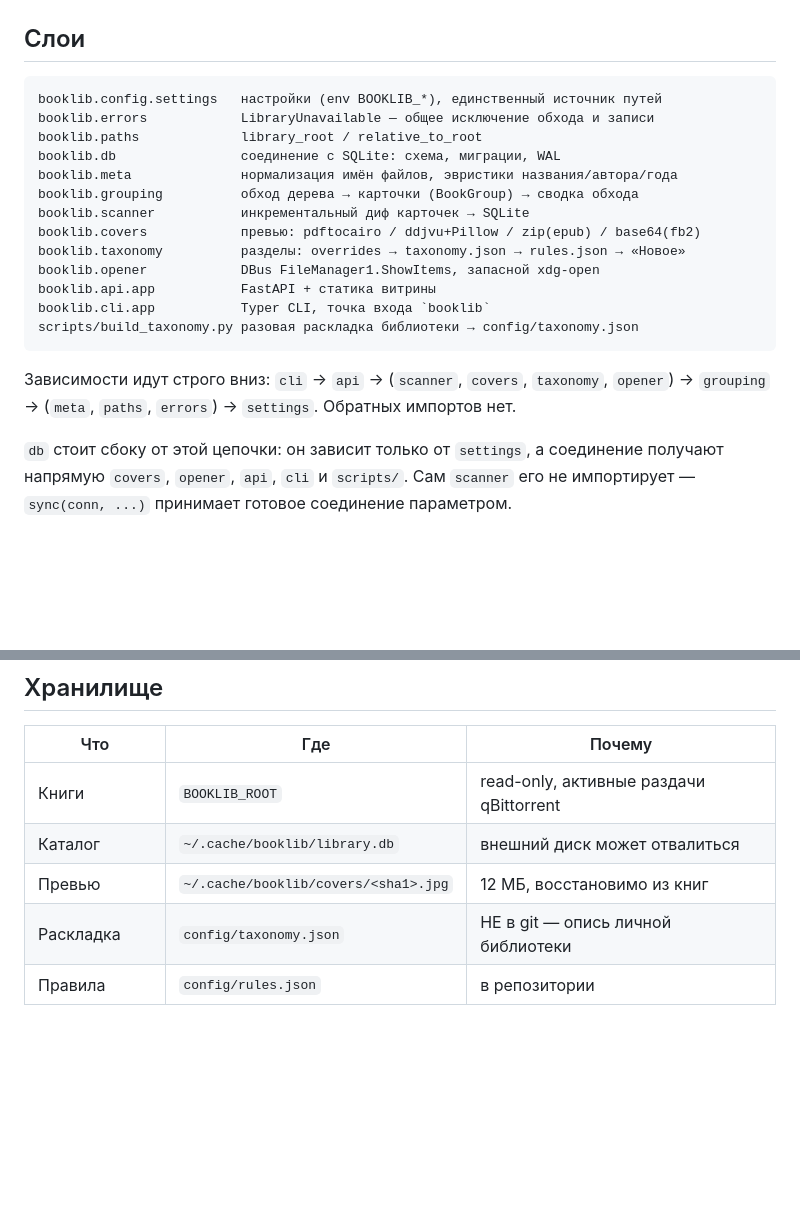
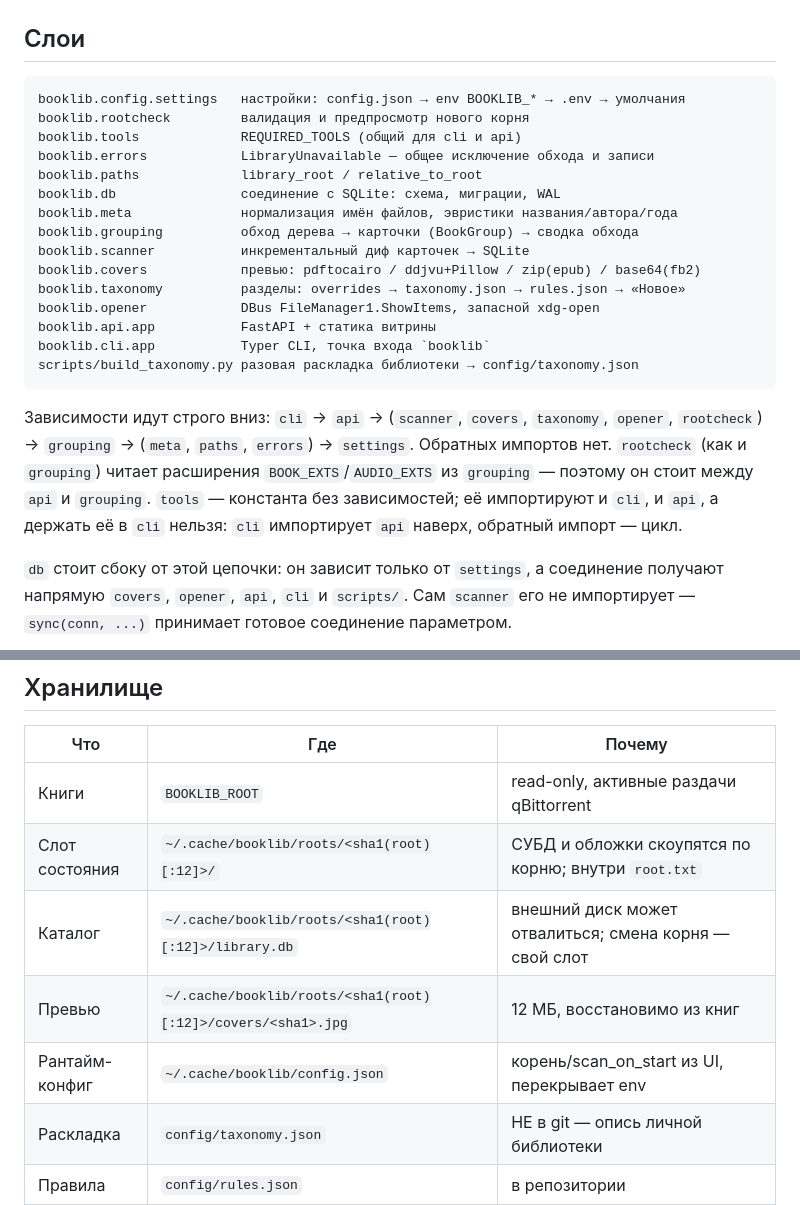
Before and after one commit to megannnn98/booklib, a Markdown page: docs/ai-context/architecture.md, 2 parts joined by grey strips. Rendered like a GitHub page; blank space fills up the shorter version.

````diff
--- a/docs/ai-context/architecture.md
+++ b/docs/ai-context/architecture.md
@@ -3,7 +3,9 @@
 ## Слои
 
 ```
-booklib.config.settings   настройки (env BOOKLIB_*), единственный источник путей
+booklib.config.settings   настройки: config.json → env BOOKLIB_* → .env → умолчания
+booklib.rootcheck         валидация и предпросмотр нового корня
+booklib.tools             REQUIRED_TOOLS (общий для cli и api)
 booklib.errors            LibraryUnavailable — общее исключение обхода и записи
 booklib.paths             library_root / relative_to_root
 booklib.db                соединение с SQLite: схема, миграции, WAL
@@ -19,8 +21,11 @@ scripts/build_taxonomy.py разовая раскладка библиотеки
 ```
 
 Зависимости идут строго вниз: `cli` → `api` → (`scanner`, `covers`, `taxonomy`,
-`opener`) → `grouping` → (`meta`, `paths`, `errors`) → `settings`.
-Обратных импортов нет.
+`opener`, `rootcheck`) → `grouping` → (`meta`, `paths`, `errors`) → `settings`.
+Обратных импортов нет. `rootcheck` (как и `grouping`) читает расширения
+`BOOK_EXTS`/`AUDIO_EXTS` из `grouping` — поэтому он стоит между `api` и `grouping`.
+`tools` — константа без зависимостей; её импортируют и `cli`, и `api`, а держать
+её в `cli` нельзя: `cli` импортирует `api` наверх, обратный импорт — цикл.
 
 `db` стоит сбоку от этой цепочки: он зависит только от `settings`, а соединение
 получают напрямую `covers`, `opener`, `api`, `cli` и `scripts/`. Сам `scanner`
@@ -35,8 +40,10 @@ scripts/build_taxonomy.py разовая раскладка библиотеки
 | Что | Где | Почему |
 |---|---|---|
 | Книги | `BOOKLIB_ROOT` | read-only, активные раздачи qBittorrent |
-| Каталог | `~/.cache/booklib/library.db` | внешний диск может отвалиться |
-| Превью | `~/.cache/booklib/covers/<sha1>.jpg` | 12 МБ, восстановимо из книг |
+| Слот состояния | `~/.cache/booklib/roots/<sha1(root)[:12]>/` | СУБД и обложки скоупятся по корню; внутри `root.txt` |
+| Каталог | `~/.cache/booklib/roots/<sha1(root)[:12]>/library.db` | внешний диск может отвалиться; смена корня — свой слот |
+| Превью | `~/.cache/booklib/roots/<sha1(root)[:12]>/covers/<sha1>.jpg` | 12 МБ, восстановимо из книг |
+| Рантайм-конфиг | `~/.cache/booklib/config.json` | корень/scan_on_start из UI, перекрывает env |
 | Раскладка | `config/taxonomy.json` | НЕ в git — опись личной библиотеки |
 | Правила | `config/rules.json` | в репозитории |
 | Ручные правки | таблица `overrides` | переживают рескан и смену taxonomy |
````
Also changed, not shown: other parts of docs/ai-context/architecture.md (+6 -0 lines), CLAUDE.md (+16 -2 lines).
